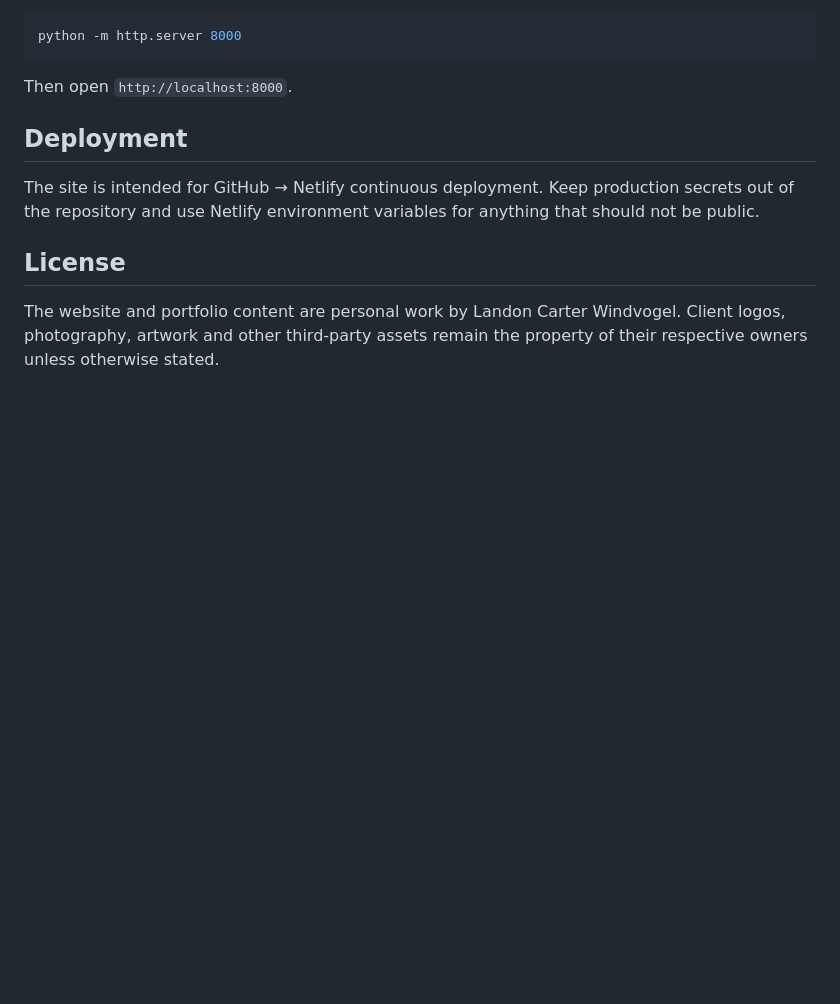
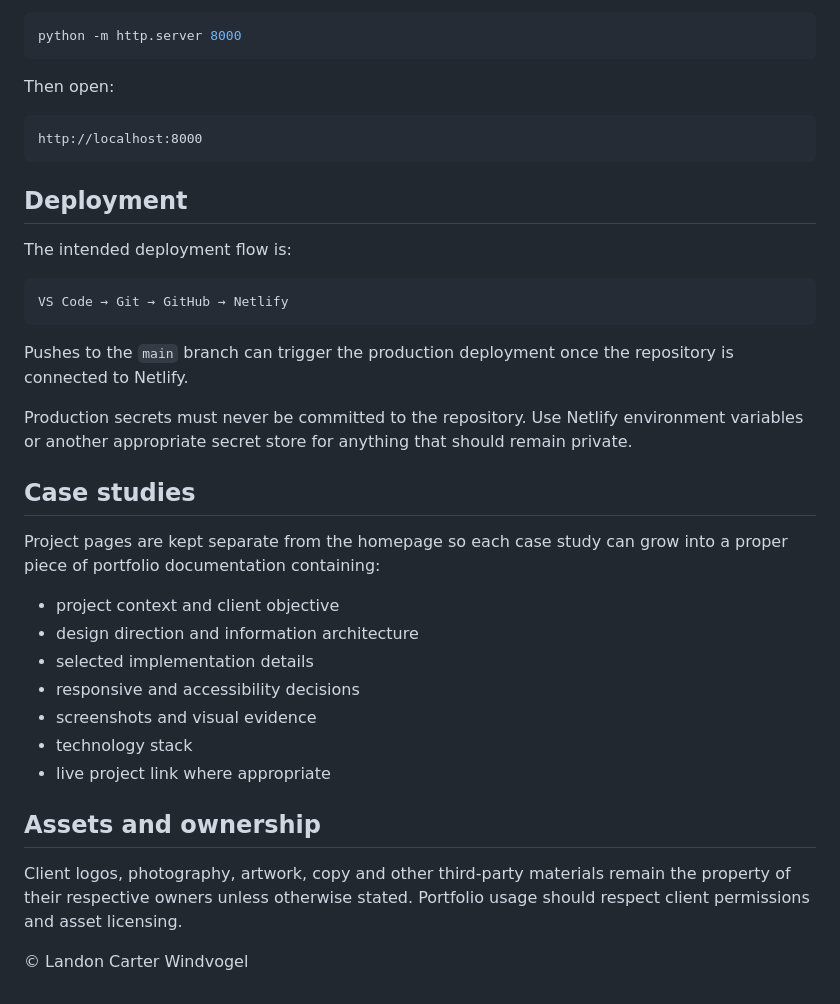
Before and after one commit to LandonCarterWindvogel/landon-carter-windvogel, a Markdown page: README.md, the part around one of its changes. Rendered like a GitHub page; blank space fills up the shorter version.

````diff
--- a/README.md
+++ b/README.md
@@ -73,12 +65,38 @@ This is a static site and can be run locally without a build step:
 python -m http.server 8000
 ```
 
-Then open `http://localhost:8000`.
+Then open:
+
+```text
+http://localhost:8000
+```
 
 ## Deployment
 
-The site is intended for GitHub → Netlify continuous deployment. Keep production secrets out of the repository and use Netlify environment variables for anything that should not be public.
+The intended deployment flow is:
 
-## License
+```text
+VS Code → Git → GitHub → Netlify
+```
 
-The website and portfolio content are personal work by Landon Carter Windvogel. Client logos, photography, artwork and other third-party assets remain the property of their respective owners unless otherwise stated.
+Pushes to the `main` branch can trigger the production deployment once the repository is connected to Netlify.
+
+Production secrets must never be committed to the repository. Use Netlify environment variables or another appropriate secret store for anything that should remain private.
+
+## Case studies
+
+Project pages are kept separate from the homepage so each case study can grow into a proper piece of portfolio documentation containing:
+
+- project context and client objective
+- design direction and information architecture
+- selected implementation details
+- responsive and accessibility decisions
+- screenshots and visual evidence
+- technology stack
+- live project link where appropriate
+
+## Assets and ownership
+
+Client logos, photography, artwork, copy and other third-party materials remain the property of their respective owners unless otherwise stated. Portfolio usage should respect client permissions and asset licensing.
+
+© Landon Carter Windvogel
````
Also changed, not shown: other parts of README.md (+27 -35 lines).
